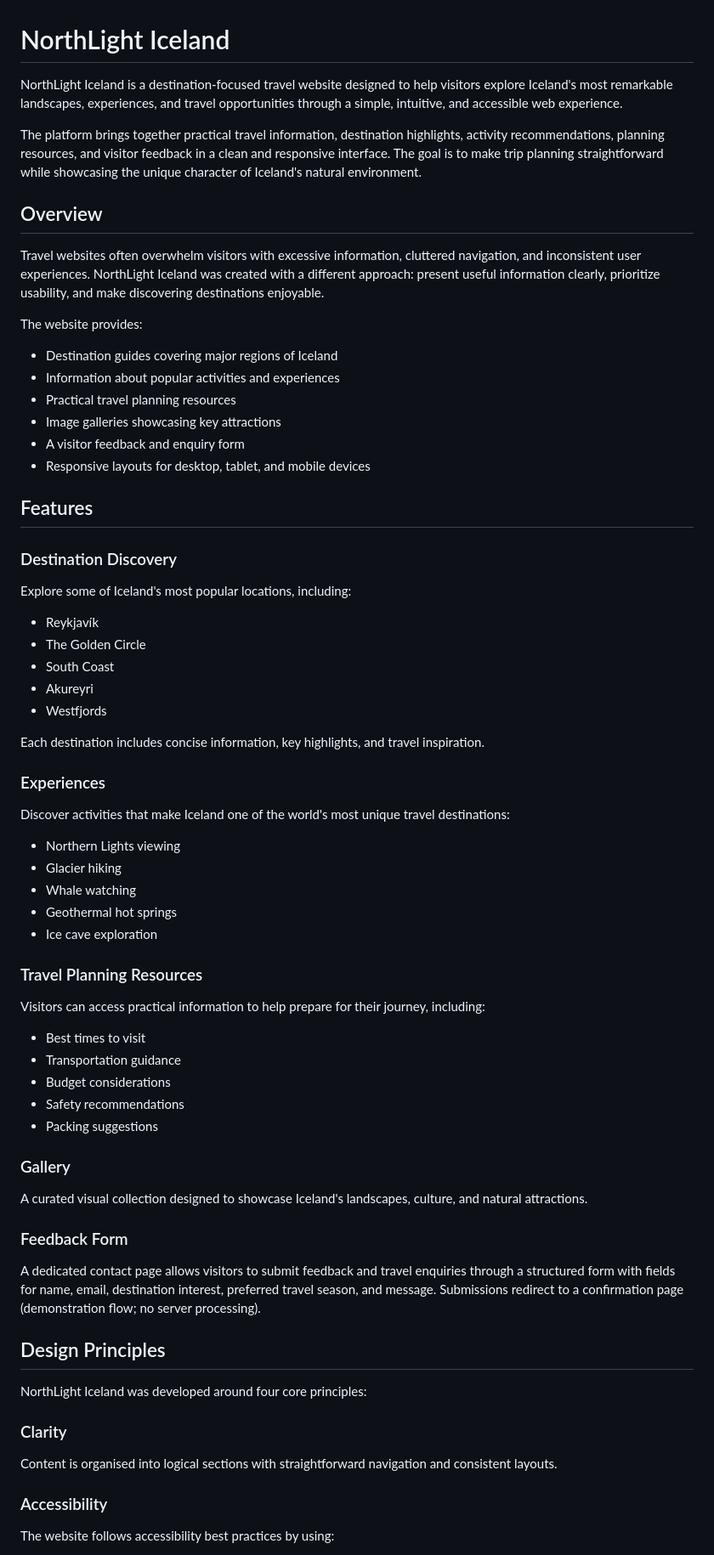
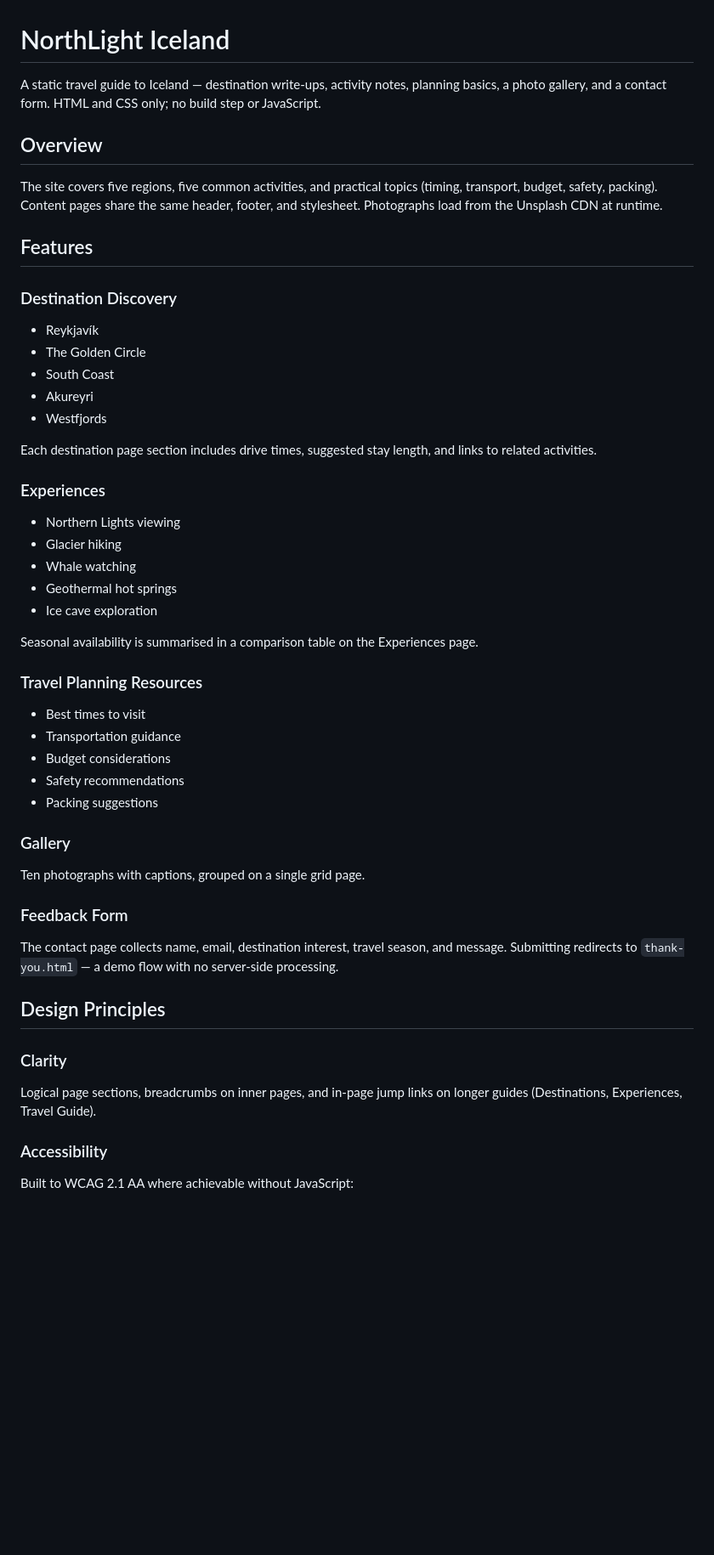
Before and after one commit to HarshYadav1711/northlight-iceland, a Markdown page: README.md, the part around one of its changes. Shown at 85% size. Rendered like a GitHub page; blank space fills up the shorter version.

```diff
--- a/README.md
+++ b/README.md
@@ -1,27 +1,14 @@
 # NorthLight Iceland
 
-NorthLight Iceland is a destination-focused travel website designed to help visitors explore Iceland's most remarkable landscapes, experiences, and travel opportunities through a simple, intuitive, and accessible web experience.
-
-The platform brings together practical travel information, destination highlights, activity recommendations, planning resources, and visitor feedback in a clean and responsive interface. The goal is to make trip planning straightforward while showcasing the unique character of Iceland's natural environment.
+A static travel guide to Iceland — destination write-ups, activity notes, planning basics, a photo gallery, and a contact form. HTML and CSS only; no build step or JavaScript.
 
 ## Overview
 
-Travel websites often overwhelm visitors with excessive information, cluttered navigation, and inconsistent user experiences. NorthLight Iceland was created with a different approach: present useful information clearly, prioritize usability, and make discovering destinations enjoyable.
-
-The website provides:
-
-* Destination guides covering major regions of Iceland
-* Information about popular activities and experiences
-* Practical travel planning resources
-* Image galleries showcasing key attractions
-* A visitor feedback and enquiry form
-* Responsive layouts for desktop, tablet, and mobile devices
+The site covers five regions, five common activities, and practical topics (timing, transport, budget, safety, packing). Content pages share the same header, footer, and stylesheet. Photographs load from the Unsplash CDN at runtime.
 
 ## Features
 
 ### Destination Discovery
-
-Explore some of Iceland's most popular locations, including:
 
 * Reykjavík
 * The Golden Circle
@@ -29,11 +16,9 @@ Explore some of Iceland's most popular locations, including:
 * Akureyri
 * Westfjords
 
-Each destination includes concise information, key highlights, and travel inspiration.
+Each destination page section includes drive times, suggested stay length, and links to related activities.
 
 ### Experiences
-
-Discover activities that make Iceland one of the world's most unique travel destinations:
 
 * Northern Lights viewing
 * Glacier hiking
@@ -41,9 +26,9 @@ Discover activities that make Iceland one of the world's most unique travel dest
 * Geothermal hot springs
 * Ice cave exploration
 
+Seasonal availability is summarised in a comparison table on the Experiences page.
+
 ### Travel Planning Resources
-
-Visitors can access practical information to help prepare for their journey, including:
 
 * Best times to visit
 * Transportation guidance
@@ -53,21 +38,19 @@ Visitors can access practical information to help prepare for their journey, inc
 
 ### Gallery
 
-A curated visual collection designed to showcase Iceland's landscapes, culture, and natural attractions.
+Ten photographs with captions, grouped on a single grid page.
 
 ### Feedback Form
 
-A dedicated contact page allows visitors to submit feedback and travel enquiries through a structured form with fields for name, email, destination interest, preferred travel season, and message. Submissions redirect to a confirmation page (demonstration flow; no server processing).
+The contact page collects name, email, destination interest, travel season, and message. Submitting redirects to `thank-you.html` — a demo flow with no server-side processing.
 
 ## Design Principles
 
-NorthLight Iceland was developed around four core principles:
-
 ### Clarity
 
-Content is organised into logical sections with straightforward navigation and consistent layouts.
+Logical page sections, breadcrumbs on inner pages, and in-page jump links on longer guides (Destinations, Experiences, Travel Guide).
 
 ### Accessibility
 
-The website follows accessibility best practices by using:
+Built to WCAG 2.1 AA where achievable without JavaScript:
 
```
Also changed, not shown: other parts of README.md (+71 -58 lines).
